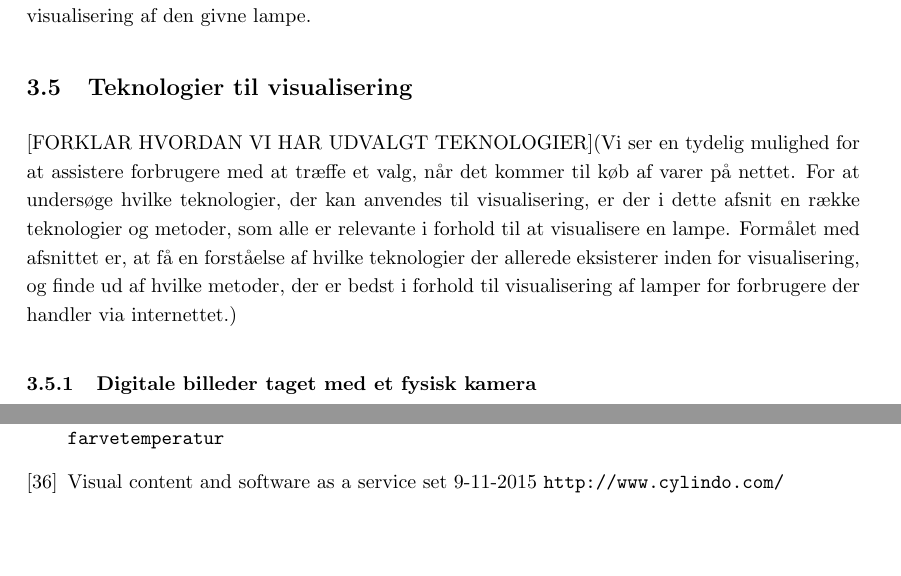
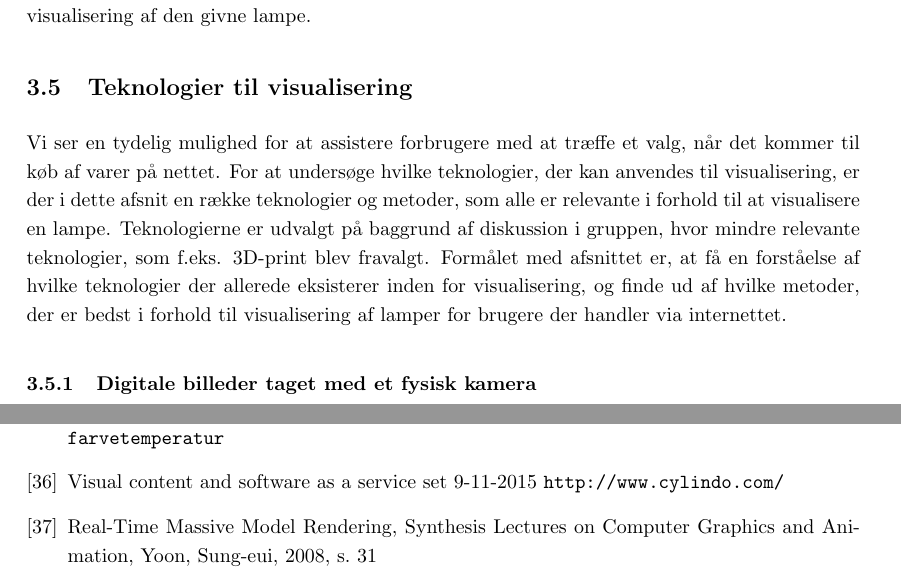
Before and after one commit to AAUSoftwareStudentGroup/P1-Raytracing, a LaTeX document (problem/main.tex, which reads problem/sections/bibliography.tex, problem/subsection/teknologianalyse.tex): two parts of pages 15 and 27 of 28, joined at a grey line, cut so that both start at the same text, the shorter picture padded with empty space. Compiled offline with pdfLaTeX.

Commit message:
Tilføjer kilder til afsnit om rasterisering

```diff
--- a/problem/sections/bibliography.tex
+++ b/problem/sections/bibliography.tex
@@ -254,5 +254,11 @@
   set 9-11-2015
   \url{http://www.cylindo.com/}
 
+\bibitem{rastarization}
+  Real-Time Massive Model Rendering,
+  Synthesis Lectures on Computer Graphics and Animation,
+  Yoon, Sung-eui, 2008,
+  s. 31
+
 \end{thebibliography}
 \clearpage
--- a/problem/subsection/teknologianalyse.tex
+++ b/problem/subsection/teknologianalyse.tex
@@ -16,7 +16,7 @@
 % Indledning over
 
 \subsection{Teknologier til visualisering}
-[FORKLAR HVORDAN VI HAR UDVALGT TEKNOLOGIER](Vi ser en tydelig mulighed for at assistere forbrugere med at træffe et valg, når det kommer til køb af varer på nettet. For at undersøge hvilke teknologier, der kan anvendes til visualisering, er der i dette afsnit en række teknologier og metoder, som alle er relevante i forhold til at visualisere en lampe. Formålet med afsnittet er, at få en forståelse af hvilke teknologier der allerede eksisterer inden for visualisering, og finde ud af hvilke metoder, der er bedst i forhold til visualisering af lamper for forbrugere der handler via internettet.)
+Vi ser en tydelig mulighed for at assistere forbrugere med at træffe et valg, når det kommer til køb af varer på nettet. For at undersøge hvilke teknologier, der kan anvendes til visualisering, er der i dette afsnit en række teknologier og metoder, som alle er relevante i forhold til at visualisere en lampe. Teknologierne er udvalgt på baggrund af diskussion i gruppen, hvor mindre relevante teknologier, som f.eks. 3D-print blev fravalgt. Formålet med afsnittet er, at få en forståelse af hvilke teknologier der allerede eksisterer inden for visualisering, og finde ud af hvilke metoder, der er bedst i forhold til visualisering af lamper for brugere der handler via internettet.
 
 \subsubsection{Digitale billeder taget med et fysisk kamera}
 Som beskrevet under afsnit \ref{sec:ehandel}, benytter e-butikker, sig ofte af billeder til at vise kunden deres varer over internettet. Et eksempel på dette er vist på figur \ref{fig:e_handel_lampebilleder}.
```
Also changed, not shown: problem/subsection/teknologianalyse.tex (2 more changed lines).
